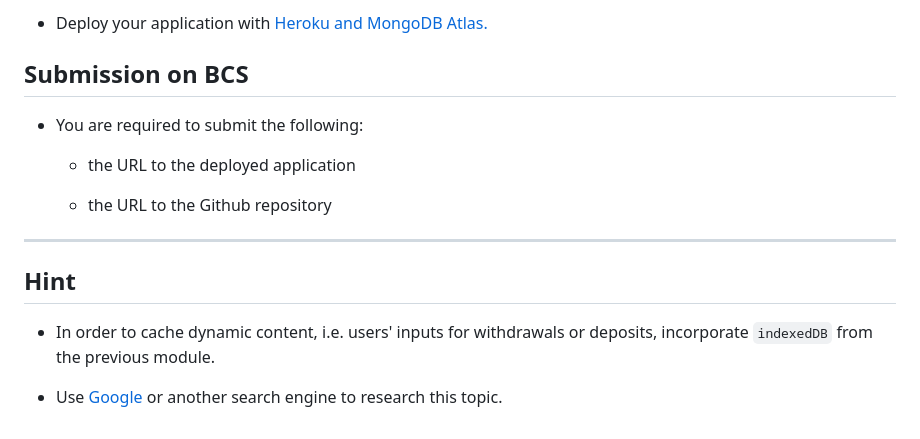
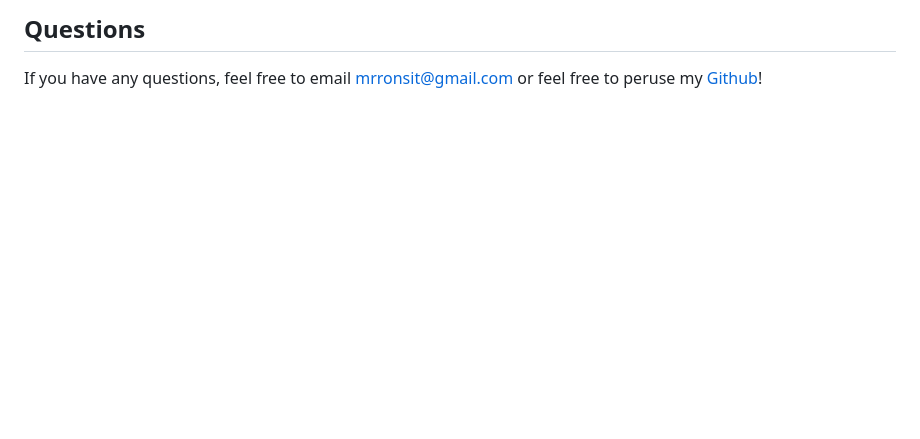
Before and after one commit to sitmeister/Online-Offline-Budget-Trackers, a Markdown page: README.md, the part around the change printed below. Drawn GitHub-style; blank space fills up the shorter version.

```diff
--- a/README.md
+++ b/README.md
@@ -54,17 +38,2 @@ THEN that will be shown on the page, and added to their transaction history when
-* Deploy your application with [Heroku and MongoDB Atlas.](../04-Important/MongoAtlas-Deploy.md)
-
-## Submission on BCS
-
-* You are required to submit the following:
-
-  * the URL to the deployed application
-
-  * the URL to the Github repository
-
-- - -
-
-## Hint
-
-* In order to cache dynamic content, i.e. users' inputs for withdrawals or deposits, incorporate `indexedDB` from the previous module.
-
-* Use [Google](https://www.google.com) or another search engine to research this topic.
+## Questions
+If you have any questions, feel free to email <mrronsit@gmail.com> or feel free to peruse my [Github](https://github.com/sitmeister)!
```
Also changed, not shown: other parts of README.md (+26 -42 lines), assets/Consolelogs.png (added), assets/screenshot_main.png (added), 1 other file.
